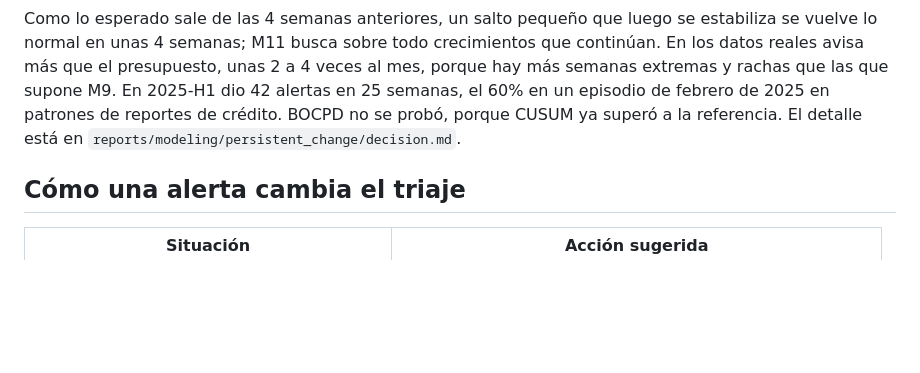
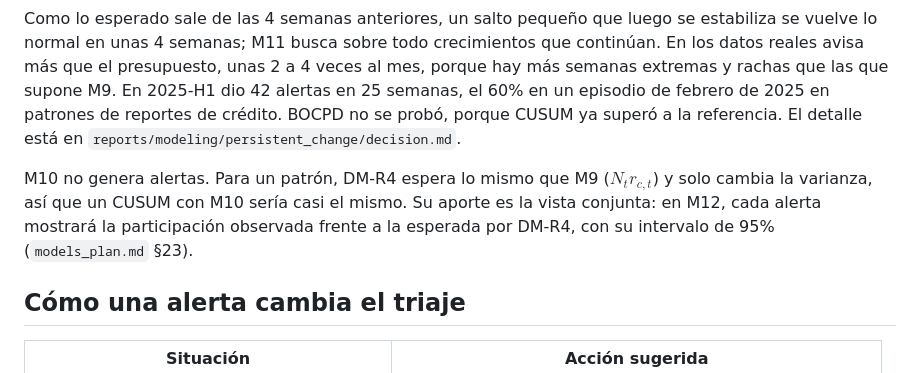
Before and after one commit to Codenid/capstone-claims-triage, a Markdown page: docs/modelos.md, the part around one of its changes. GitHub-like rendering; blank space fills up the shorter version.

```diff
--- a/docs/modelos.md
+++ b/docs/modelos.md
@@ -559,6 +559,12 @@ febrero de 2025 en patrones de reportes de crédito. BOCPD no se probó, porque
 CUSUM ya superó a la referencia. El detalle está en
 `reports/modeling/persistent_change/decision.md`.
 
+M10 no genera alertas. Para un patrón, DM-R4 espera lo mismo que M9
+($N_t r_{c,t}$) y solo cambia la varianza, así que un CUSUM con M10 sería casi
+el mismo. Su aporte es la vista conjunta: en M12, cada alerta mostrará la
+participación observada frente a la esperada por DM-R4, con su intervalo de 95%
+(`models_plan.md` §23).
+
 ## Cómo una alerta cambia el triaje
 
 | Situación | Acción sugerida |
```
Also changed, not shown: other parts of docs/modelos.md (+3 -3 lines), README.md (+5 -1 lines), models_plan.md (+5 -0 lines).
